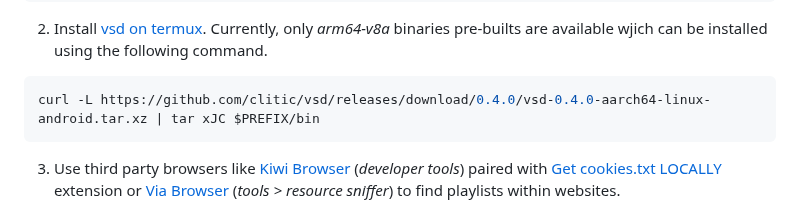
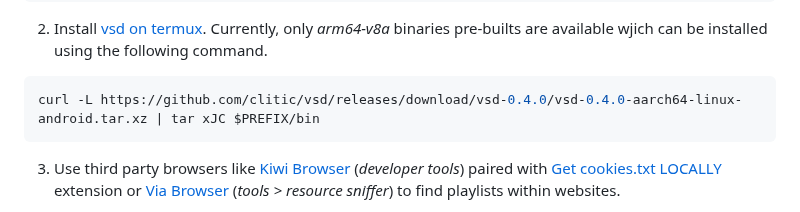
Before and after one commit to clitic/vsd, a Markdown page: vsd/README.md, the part around one of its changes. GitHub-like rendering.

````diff
--- a/vsd/README.md
+++ b/vsd/README.md
@@ -256,7 +256,7 @@ $ ln -s /storage/emulated/0/Download Download
 2. Install [vsd on termux](https://github.com/clitic/vsd/blob/main/vsd/BUILD.md#android-on-termux). Currently, only *arm64-v8a* binaries pre-builts are available wjich can be installed using the following command.
 
 ```bash
-curl -L https://github.com/clitic/vsd/releases/download/0.4.0/vsd-0.4.0-aarch64-linux-android.tar.xz | tar xJC $PREFIX/bin
+curl -L https://github.com/clitic/vsd/releases/download/vsd-0.4.0/vsd-0.4.0-aarch64-linux-android.tar.xz | tar xJC $PREFIX/bin
 ```
 
 3. Use third party browsers like [Kiwi Browser](https://github.com/kiwibrowser/src.next) (*developer tools*) paired with [Get cookies.txt LOCALLY](https://chromewebstore.google.com/detail/get-cookiestxt-locally/cclelndahbckbenkjhflpdbgdldlbecc) extension or [Via Browser](https://play.google.com/store/apps/details?id=mark.via.gp) (*tools > resource sniffer*) to find playlists within websites.
````
Also changed, not shown: other parts of vsd/README.md (+7 -7 lines).
